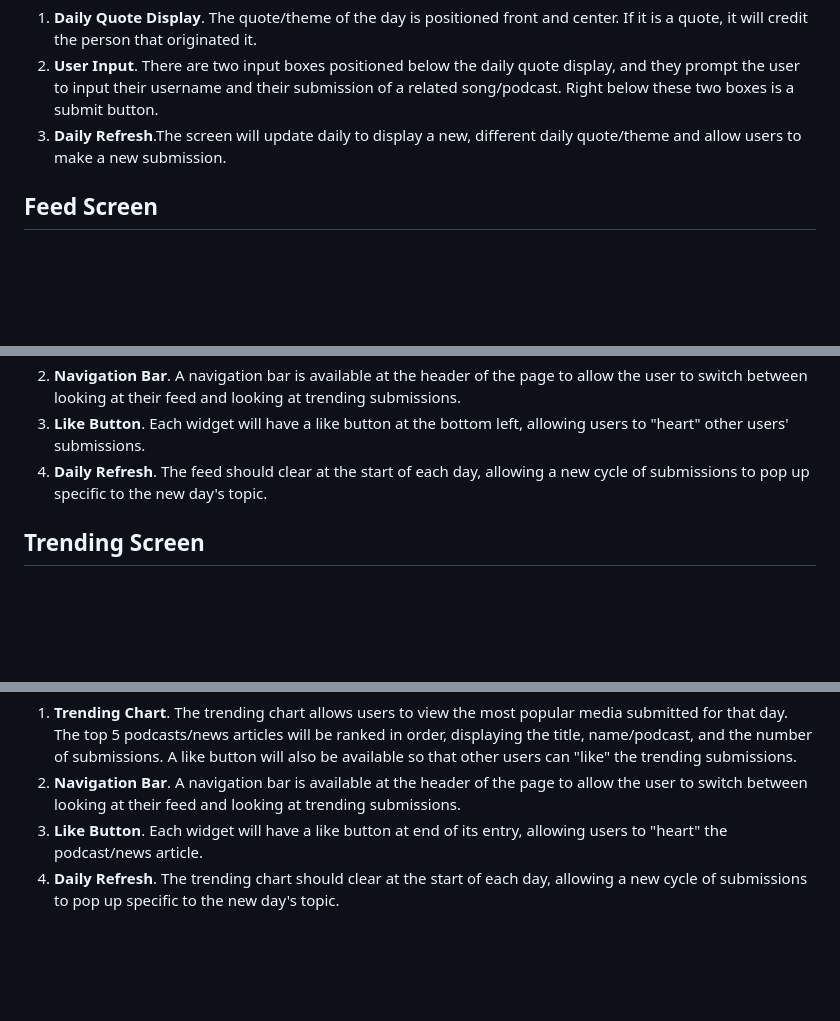
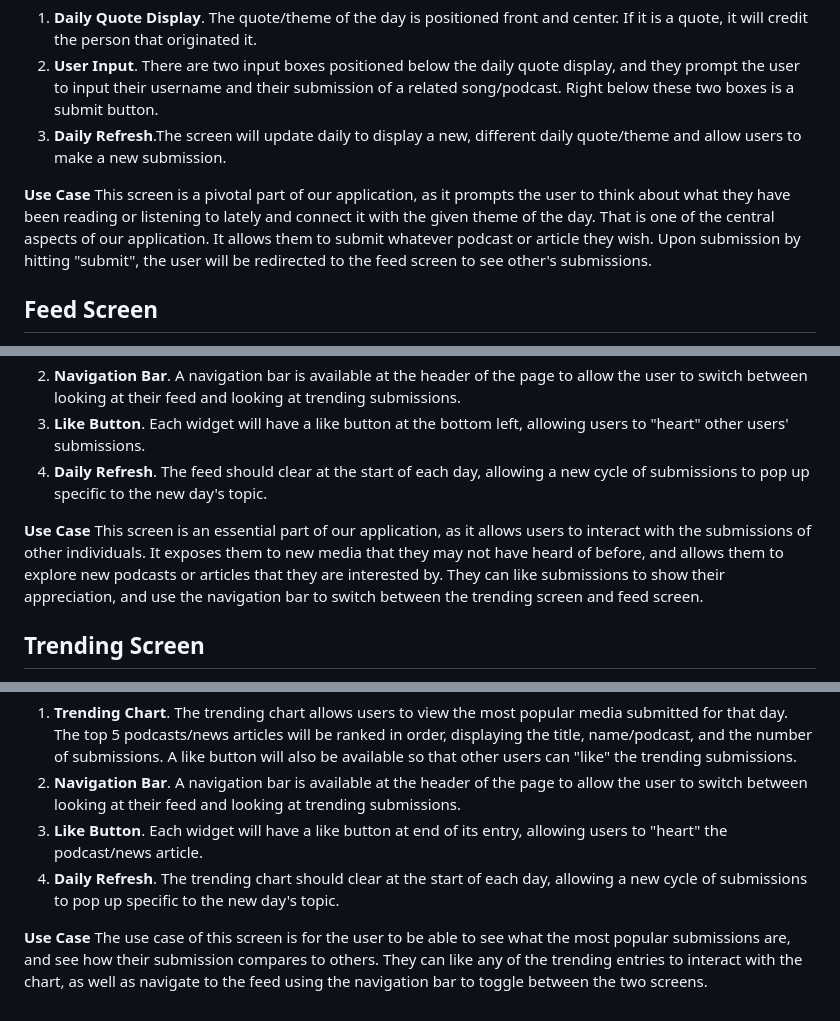
Before and after one commit to lucyzhang04/326Project, a Markdown page: team/m2/ui-diagrams.md, 3 parts joined by grey strips. GitHub-like rendering; blank space fills up the shorter version.

Commit message:
Updated ui-diagrams.md with Use Cases
Added use cases to description of the Prompt and Upload Screen, the Feed Screen, and Trending Screen.

```diff
--- a/team/m2/ui-diagrams.md
+++ b/team/m2/ui-diagrams.md
@@ -10,7 +10,7 @@ On this screen, there are three main elements
 2. **User Input**. There are two input boxes positioned below the daily quote display, and they prompt the user to input their username and their submission of a related song/podcast. Right below these two boxes is a submit button.
 3. **Daily Refresh**.The screen will update daily to display a new, different daily quote/theme and allow users to make a new submission.
 
-
+**Use Case** This screen is a pivotal part of our application, as it prompts the user to think about what they have been reading or listening to lately and connect it with the given theme of the day. That is one of the central aspects of our application. It allows them to submit whatever podcast or article they wish. Upon submission by hitting "submit", the user will be redirected to the feed screen to see other's submissions.
 
 ## Feed Screen
 The Feed Screen is where the user will be directed to after uploading their submission to the "theme of the day". This screen is designed to allow the user to interact with the submissions of other individuals. The UI is designed to be organized and aesthetically appealing, allowing users to easily view the submissions and get basic information about them. It also allows them to interact with other users in a simple yet effective manner.
@@ -23,6 +23,8 @@ On this screen, there are four main elements.
 3. **Like Button**. Each widget will have a like button at the bottom left, allowing users to "heart" other users' submissions.
 4. **Daily Refresh**. The feed should clear at the start of each day, allowing a new cycle of submissions to pop up specific to the new day's topic.
 
+**Use Case** This screen is an essential part of our application, as it allows users to interact with the submissions of other individuals. It exposes them to new media that they may not have heard of before, and allows them to explore new podcasts or articles that they are interested by. They can like submissions to show their appreciation, and use the navigation bar to switch between the trending screen and feed screen.
+
 
 ## Trending Screen
 The Trending Screen is where the user will be directed to after uploading their submission to the "theme of the day". This screen is designed to allow the user to gain insight into the most popular submissions. The UI is designed in a leaderboard fashion so that users can quickly glance at the trending board without being overwhelmed with information.
@@ -34,3 +36,5 @@ On this screen, there are four main elements.
 2. **Navigation Bar**. A navigation bar is available at the header of the page to allow the user to switch between looking at their feed and looking at trending submissions.
 3. **Like Button**. Each widget will have a like button at end of its entry, allowing users to "heart" the podcast/news article.
 4. **Daily Refresh**. The trending chart should clear at the start of each day, allowing a new cycle of submissions to pop up specific to the new day's topic.
+
+**Use Case** The use case of this screen is for the user to be able to see what the most popular submissions are, and see how their submission compares to others. They can like any of the trending entries to interact with the chart, as well as navigate to the feed using the navigation bar to toggle between the two screens.
```
